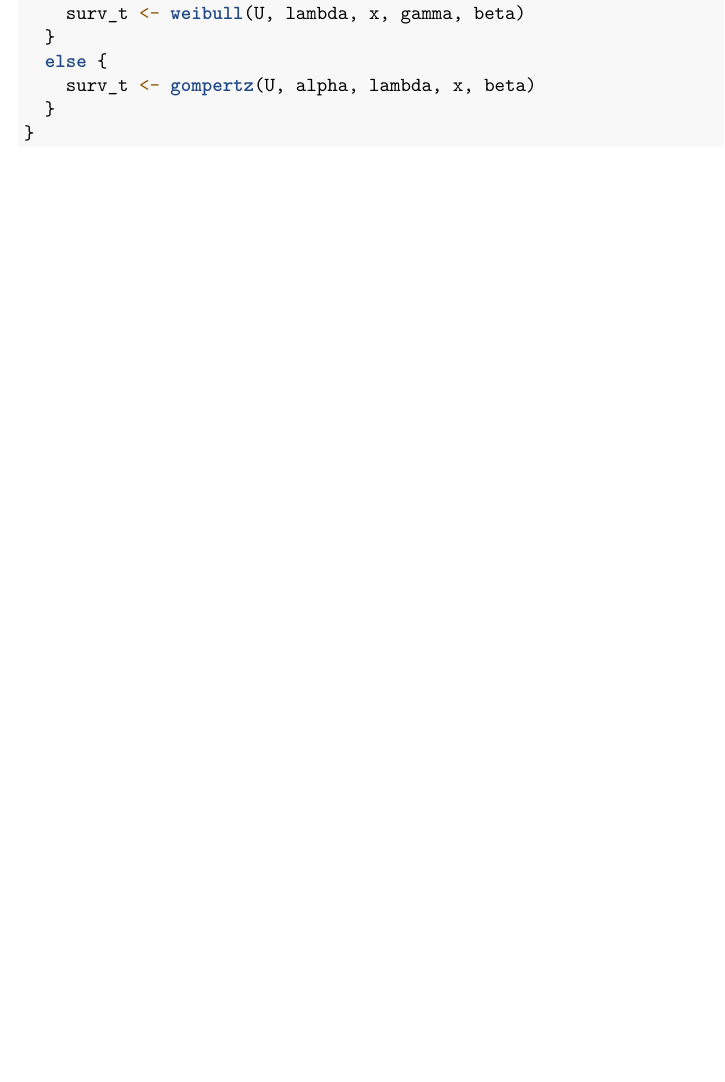
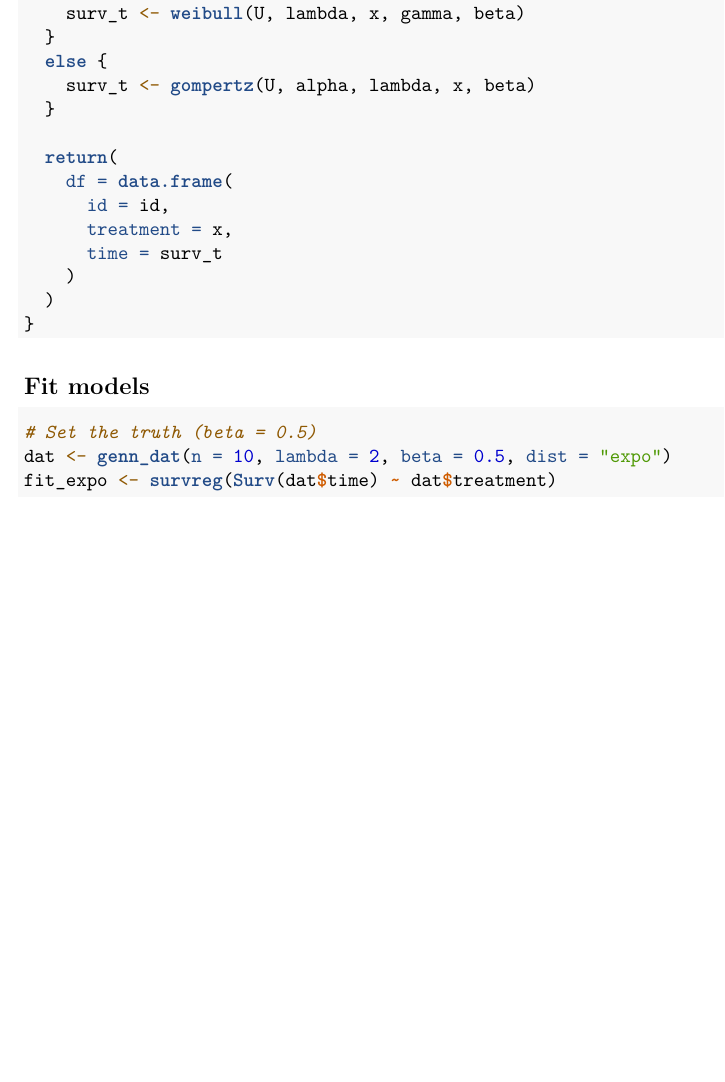
Before and after one commit to Wu00000/p8160_project_1, an R Markdown document (template.Rmd): part of page 2 of 2, cut so that both start at the same text. Rendered offline with R 4.5, knitr and Pandoc, then LaTeX, with nearby package versions.

Commit message:
fit models...

````diff
--- a/template.Rmd
+++ b/template.Rmd
@@ -66,7 +66,22 @@ genn_dat <- function(n, lambda, beta, gamma, alpha, dist) {
   else {
     surv_t <- gompertz(U, alpha, lambda, x, beta)
   }
+
+  return(
+    df = data.frame(
+      id = id,
+      treatment = x,
+      time = surv_t
+    )
+  )
 }
 ```
 
-##
+## Fit models
+```{r}
+# Set the truth (beta = 0.5)
+dat <- genn_dat(n = 10, lambda = 2, beta = 0.5, dist = "expo")
+fit_expo <- survreg(Surv(dat$time) ~ dat$treatment)
+
+
+```
````
